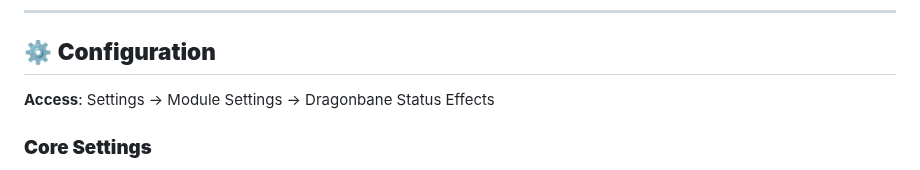
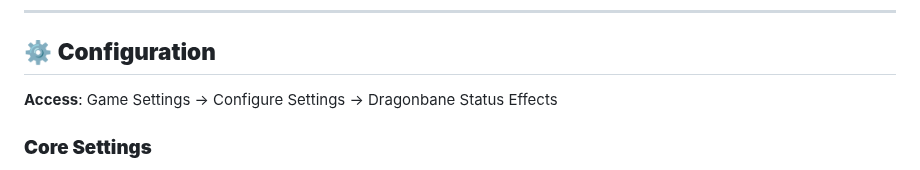
Before and after one commit to Kergalli/dragonbane-status-effects, a Markdown page: README.md, the part around the change. Rendered like a GitHub page.

```diff
--- a/README.md
+++ b/README.md
@@ -75,7 +75,7 @@
 
 ## ⚙️ **Configuration**
 
-**Access**: Settings → Module Settings → Dragonbane Status Effects
+**Access**: Game Settings → Configure Settings → Dragonbane Status Effects
 
 ### **Core Settings**
 
```
